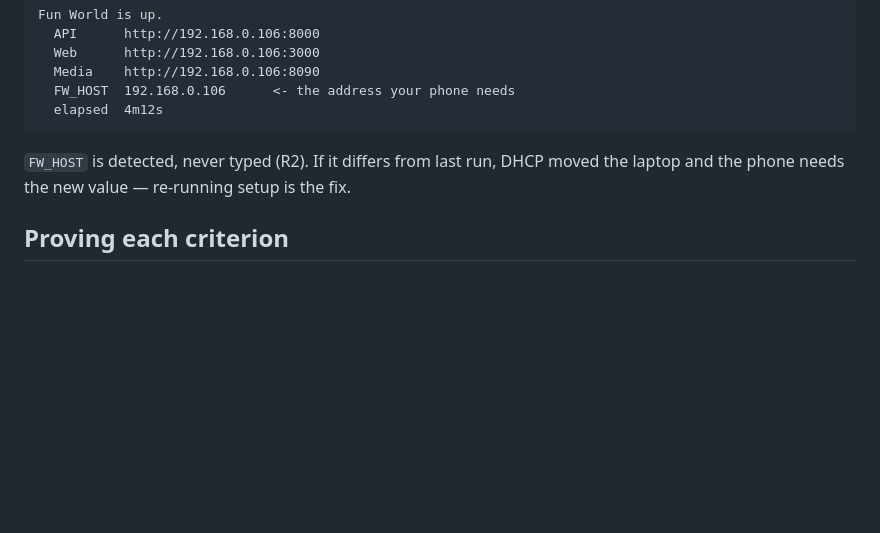
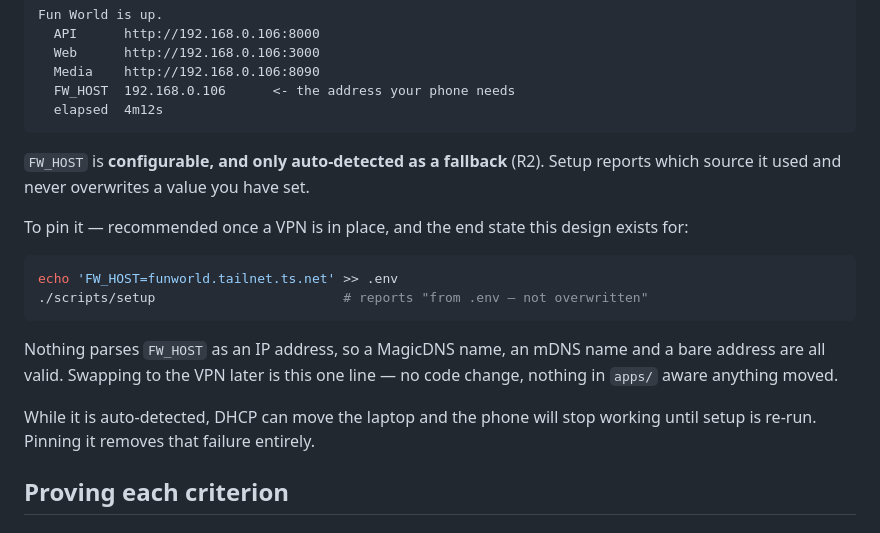
Before and after one commit to abd41/fun-world, a Markdown page: specs/001-platform-walking-skeleton/quickstart.md, the part around the change. Rendered like a GitHub page; blank space fills up the shorter version.

````diff
--- a/specs/001-platform-walking-skeleton/quickstart.md
+++ b/specs/001-platform-walking-skeleton/quickstart.md
@@ -31,8 +31,23 @@ Fun World is up.
   elapsed  4m12s
 ```
 
-`FW_HOST` is detected, never typed (R2). If it differs from last run, DHCP moved
-the laptop and the phone needs the new value — re-running setup is the fix.
+`FW_HOST` is **configurable, and only auto-detected as a fallback** (R2). Setup
+reports which source it used and never overwrites a value you have set.
+
+To pin it — recommended once a VPN is in place, and the end state this design
+exists for:
+
+```bash
+echo 'FW_HOST=funworld.tailnet.ts.net' >> .env
+./scripts/setup                        # reports "from .env — not overwritten"
+```
+
+Nothing parses `FW_HOST` as an IP address, so a MagicDNS name, an mDNS name and
+a bare address are all valid. Swapping to the VPN later is this one line — no
+code change, nothing in `apps/` aware anything moved.
+
+While it is auto-detected, DHCP can move the laptop and the phone will stop
+working until setup is re-run. Pinning it removes that failure entirely.
 
 ## Proving each criterion
 
````
Also changed, not shown: specs/001-platform-walking-skeleton/plan.md (+1 -1 lines), specs/001-platform-walking-skeleton/research.md (+59 -21 lines).
